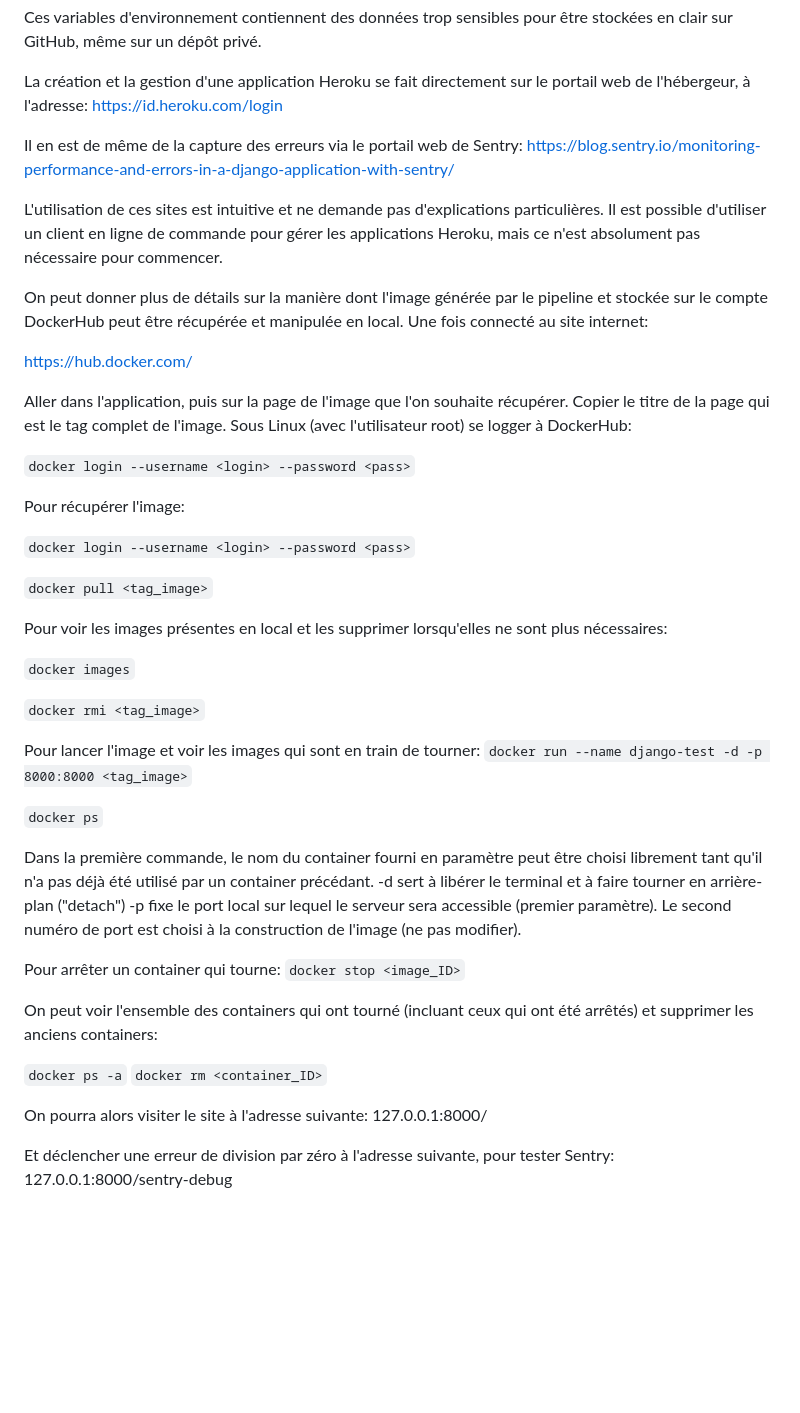
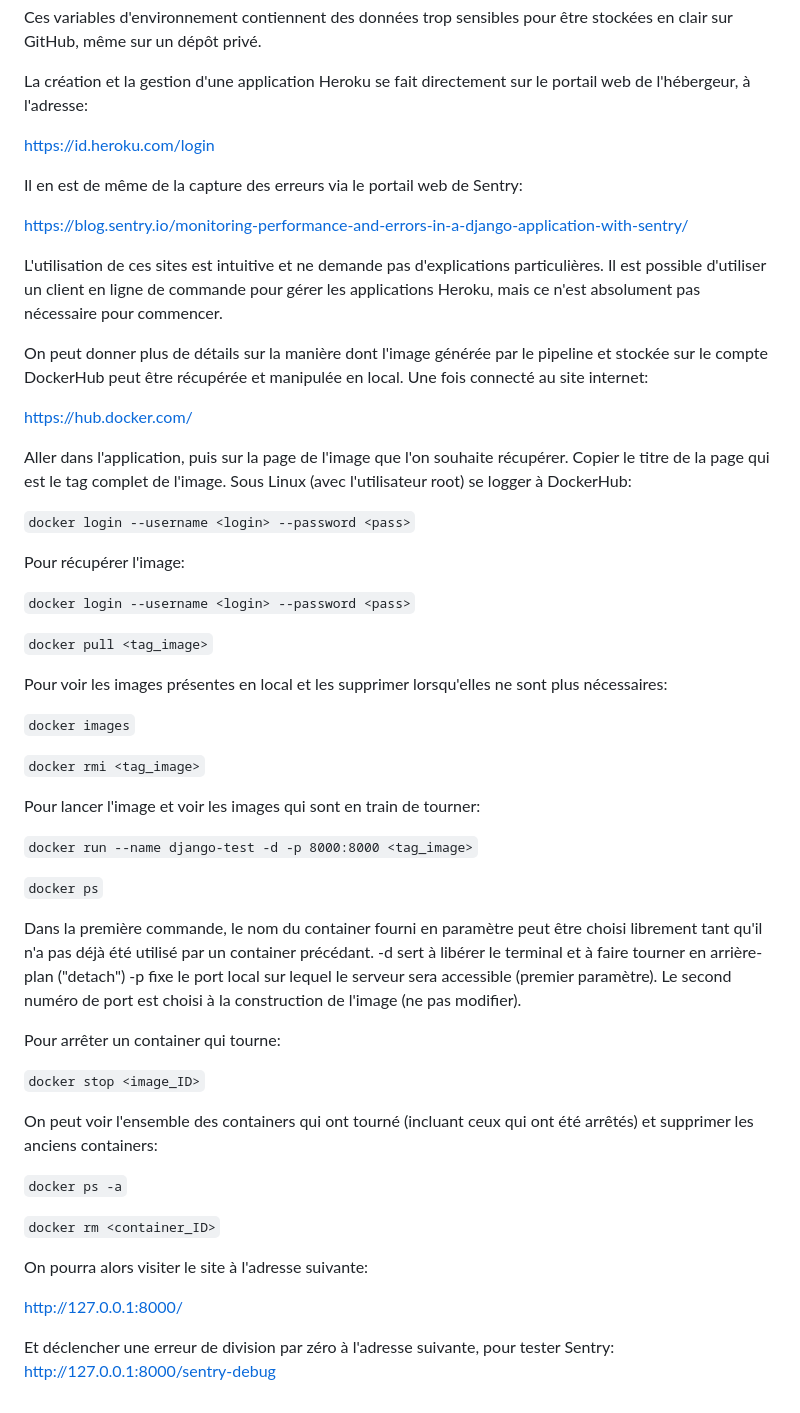
Before and after one commit to martinschongauer/Projet13_heroku, a Markdown page: README.md, the part around the change. GitHub-like rendering; blank space fills up the shorter version.

```diff
--- a/README.md
+++ b/README.md
@@ -96,10 +96,14 @@ SENTRY_ADDR	: L'adresse HTTP à laquelle le module sentry se connecte pour enreg
 Ces variables d'environnement contiennent des données trop sensibles pour être stockées en clair sur GitHub, même sur un dépôt privé.
 
 La création et la gestion d'une application Heroku se fait directement sur le portail web de l'hébergeur, à l'adresse:
+
 https://id.heroku.com/login
 
+
 Il en est de même de la capture des erreurs via le portail web de Sentry:
+
 https://blog.sentry.io/monitoring-performance-and-errors-in-a-django-application-with-sentry/
+
 
 L'utilisation de ces sites est intuitive et ne demande pas d'explications particulières. Il est possible d'utiliser un client en ligne de commande pour gérer les applications Heroku, mais ce n'est absolument pas nécessaire pour commencer.
 
@@ -108,10 +112,12 @@ Une fois connecté au site internet:
 
 https://hub.docker.com/
 
+
 Aller dans l'application, puis sur la page de l'image que l'on souhaite récupérer. Copier le titre de la page qui est le tag complet de l'image.
 Sous Linux (avec l'utilisateur root) se logger à DockerHub:
 
 `docker login --username <login> --password <pass>`
+
 
 Pour récupérer l'image:
 
@@ -119,31 +125,40 @@ Pour récupérer l'image:
 
 `docker pull <tag_image>`
 
+
 Pour voir les images présentes en local et les supprimer lorsqu'elles ne sont plus nécessaires:
 
 `docker images`
 
 `docker rmi <tag_image>`
 
+
 Pour lancer l'image et voir les images qui sont en train de tourner:
+
 `docker run --name django-test -d -p 8000:8000 <tag_image>`
 
 `docker ps`
+
 
 Dans la première commande, le nom du container fourni en paramètre peut être choisi librement tant qu'il n'a pas déjà été utilisé par un container précédant.
 -d sert à libérer le terminal et à faire tourner en arrière-plan ("detach")
 -p fixe le port local sur lequel le serveur sera accessible (premier paramètre). Le second numéro de port est choisi à la construction de l'image (ne pas modifier).
 
 Pour arrêter un container qui tourne:
+
 `docker stop <image_ID>`
+
 
 On peut voir l'ensemble des containers qui ont tourné (incluant ceux qui ont été arrêtés) et supprimer les anciens containers:
 
 `docker ps -a`
+
 `docker rm <container_ID>`
 
+
 On pourra alors visiter le site à l'adresse suivante:
-127.0.0.1:8000/
+
+http://127.0.0.1:8000/
 
 Et déclencher une erreur de division par zéro à l'adresse suivante, pour tester Sentry:
-127.0.0.1:8000/sentry-debug
+http://127.0.0.1:8000/sentry-debug
```
